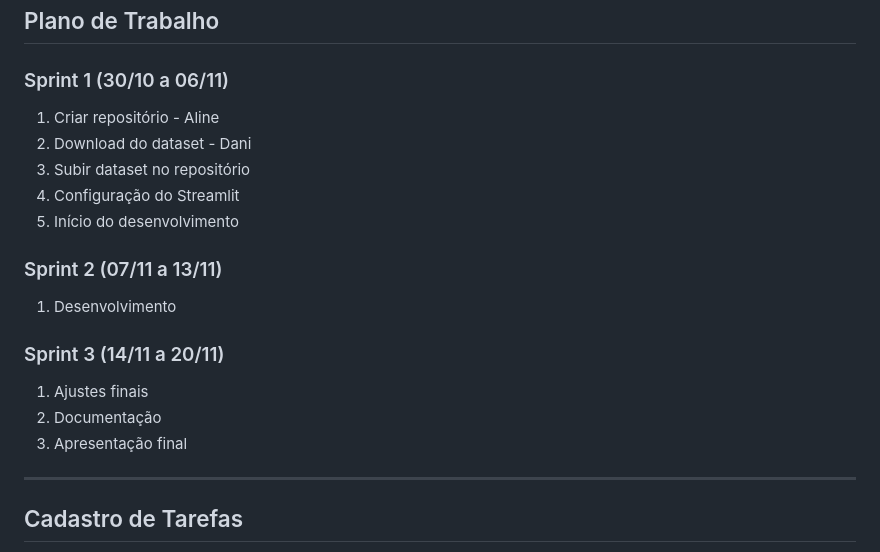
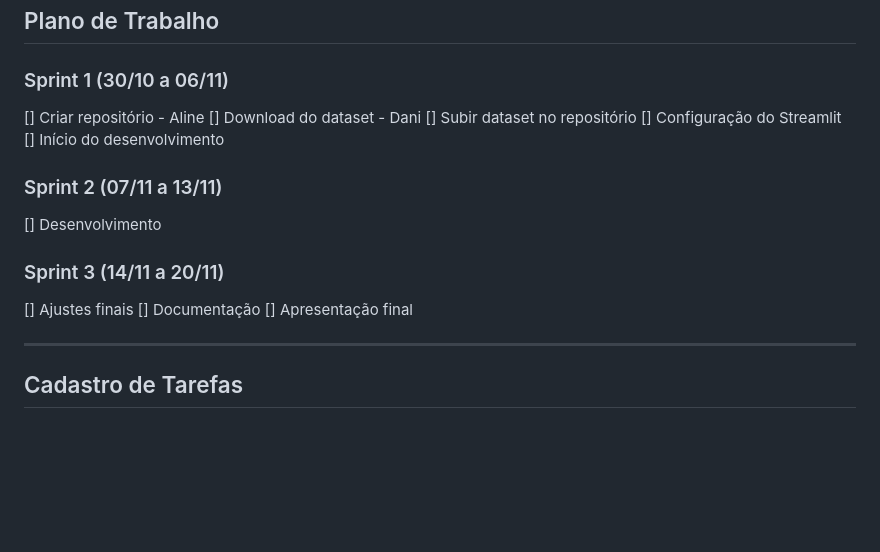
Before and after one commit to alinecouto/rocket, a Markdown page: README.md, the part around the change. Rendered like a GitHub page; blank space fills up the shorter version.

```diff
--- a/README.md
+++ b/README.md
@@ -39,19 +39,19 @@ Utilização da biblioteca PDoc para gerar documentação automática do projeto
 ## Plano de Trabalho
 
 ### Sprint 1 (30/10 a 06/11)
-1. Criar repositório - Aline
-2. Download do dataset - Dani
-3. Subir dataset no repositório
-4. Configuração do Streamlit
-5. Início do desenvolvimento
+[] Criar repositório - Aline
+[] Download do dataset - Dani
+[] Subir dataset no repositório
+[] Configuração do Streamlit
+[] Início do desenvolvimento
 
 ### Sprint 2 (07/11 a 13/11)
-1. Desenvolvimento
+[] Desenvolvimento
 
 ### Sprint 3 (14/11 a 20/11)
-1. Ajustes finais
-2. Documentação
-3. Apresentação final
+[] Ajustes finais
+[] Documentação
+[] Apresentação final
 
 ---
 
```
